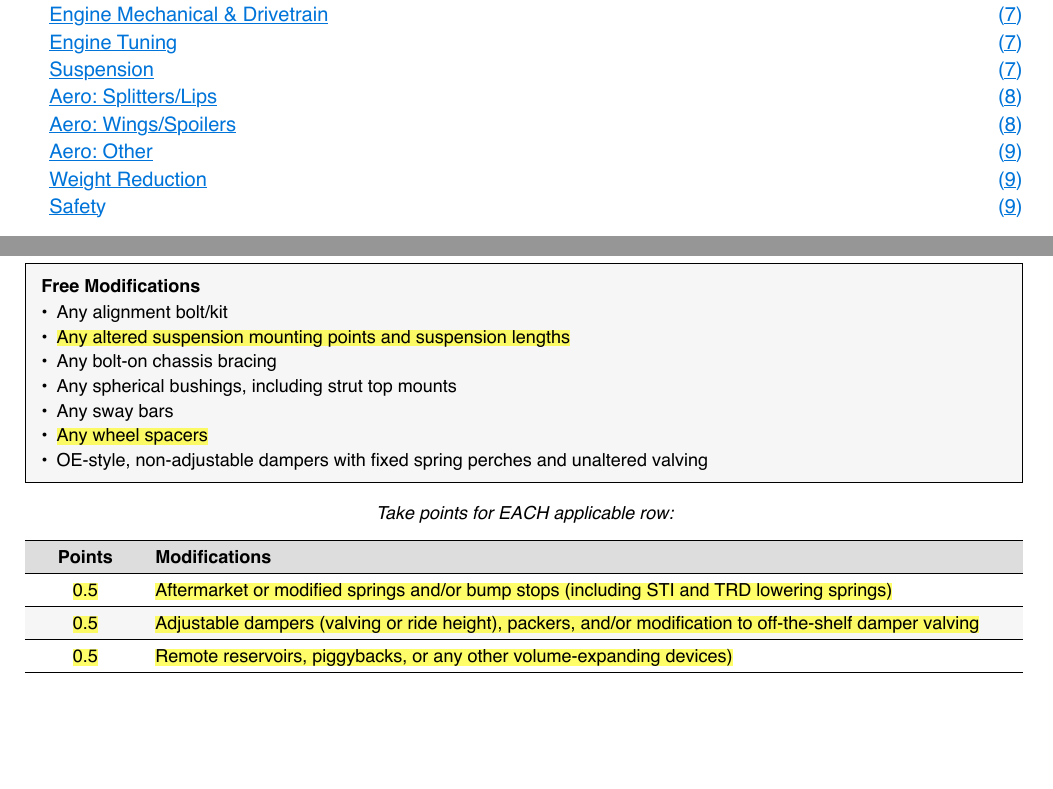
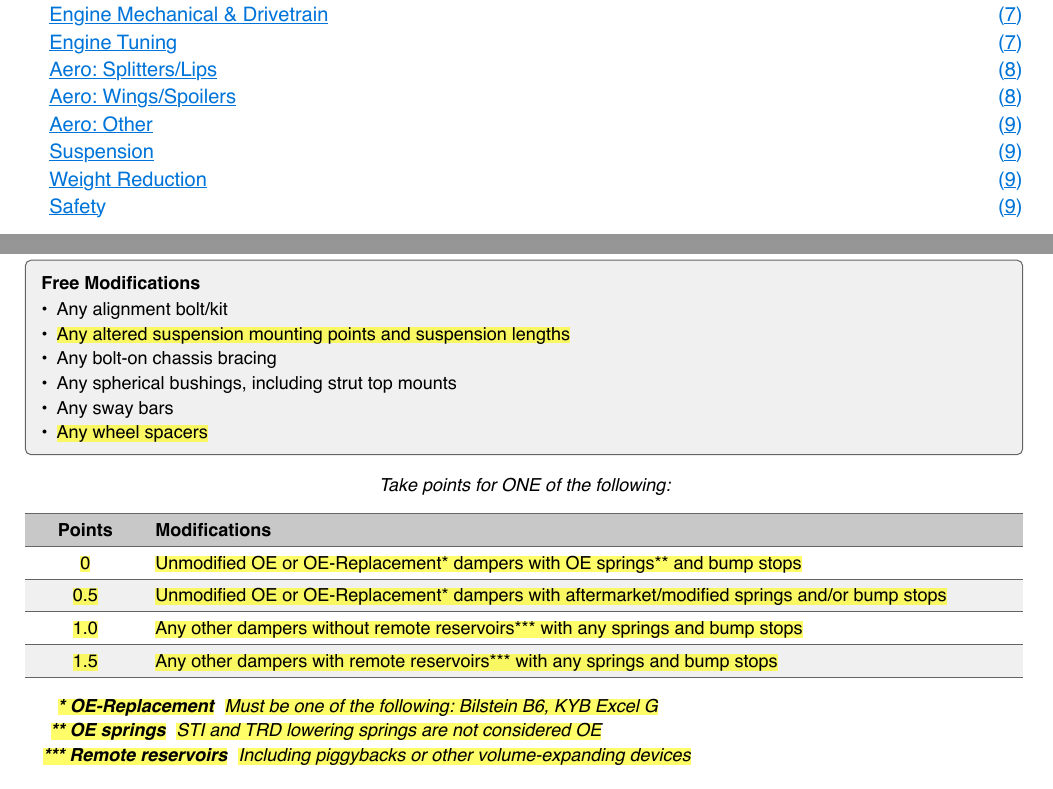
Before and after one commit to 86challenge/rules, a Typst document (rules.typ): two parts of pages 1 and 7 of 9 before the commit and two parts of pages 1 and 9 of 9 after it, joined at a grey line, cut so that both start at the same text, the shorter picture padded with empty space. The pictures show the PDF file rules.pdf that the author committed with the source.

Commit message:
update suspension rules

```diff
--- a/rules.typ
+++ b/rules.typ
@@ -469,6 +469,3 @@ Feel free to raise questions/clarifications in the \#regulations channel on our
   )
 ]
 
-== Suspension
-
-#boxed[
@@ -482,16 +472,3 @@ Feel free to raise questions/clarifications in the \#regulations channel on our
-  - OE-style, non-adjustable dampers with fixed spring perches and unaltered valving
-]
-
-#aside[Take points for EACH applicable row:]
-
-#table(
-  table.header([Points], [Modifications]),
-
-  [#highlight[0.5]], [#highlight[Aftermarket or modified springs and/or bump stops (including STI and TRD lowering springs)]],
-  [#highlight[0.5]], [#highlight[Adjustable dampers (valving or ride height), packers, and/or modification to off-the-shelf damper valving]],
-  [#highlight[0.5]], [#highlight[Remote reservoirs, piggybacks, or any other volume-expanding devices)]],
-)
-
 #pagebreak()
 
 #figure(
@@ -557,3 +534,6 @@ Feel free to raise questions/clarifications in the \#regulations channel on our
   [0.5], [Any #highlight[underbody aero modifications between the front and rear axles] and/or rear diffuser extending backward beyond the rear bumper trailing edge],
 )
 
+== Suspension
+
+#boxed[
@@ -560,3 +549,24 @@ Feel free to raise questions/clarifications in the \#regulations channel on our
+#aside[Take points for ONE of the following:]
+
+#table(
+  table.header([Points], [Modifications]),
+
+  [#highlight[0]], [#highlight[Unmodified OE or OE-Replacement\* dampers with OE springs\*\* and bump stops]],
+  [#highlight[0.5]], [#highlight[Unmodified OE or OE-Replacement\* dampers with aftermarket/modified springs and/or bump stops]],
+  [#highlight[1.0]], [#highlight[Any other dampers without remote reservoirs\*\*\* with any springs and bump stops]],
+  [#highlight[1.5]], [#highlight[Any other dampers with remote reservoirs\*\*\* with any springs and bump stops]],
+)
+
+#highlight[
+  #aside[
+    #set terms(indent: 1em)
+    #set align(left)
+    / #h(0.8em)\* OE-Replacement: Must be one of the following: Bilstein B6, KYB Excel G
+    / #h(0.4em)\*\* OE springs: STI and TRD lowering springs are not considered OE
+    / \*\*\* Remote reservoirs: Including piggybacks or other volume-expanding devices
+  ]
+]
+
 == Weight Reduction
 
 #boxed[
```
Also changed, not shown: template.typ (+6 -5 lines), rules.pdf, rules.typ (16 more changed lines).
